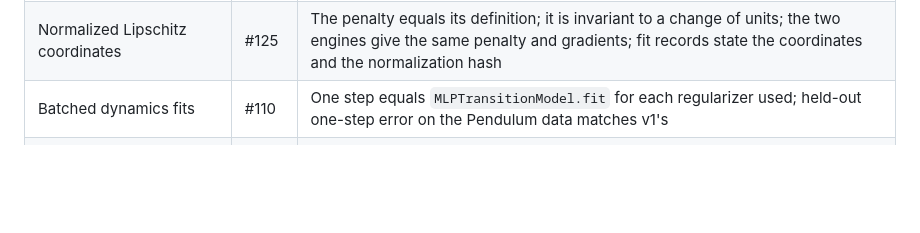
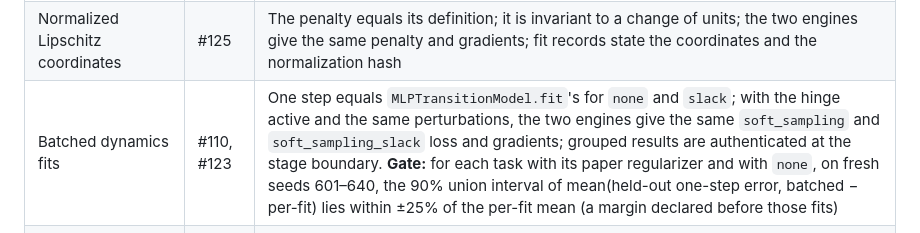
Before and after one commit to personalrobotics/CCIL, a Markdown page: docs/experiments/pendulum-ccil-study-predeclaration.md, the part around the change. GitHub-like rendering; blank space fills up the shorter version.

Commit message:
Predeclaration v6: the batched-fit evidence names its equivalence gate and activated-hinge references
Refs #121

```diff
--- a/docs/experiments/pendulum-ccil-study-predeclaration.md
+++ b/docs/experiments/pendulum-ccil-study-predeclaration.md
@@ -158,7 +158,7 @@ before the freeze:
 |---|---|---|
 | Trainer v2: every unit's policy trained in vmapped, compiled groups | #108 | One full-batch step equals v1's Adam step; a model's results do not depend on unrelated group members except through float32 rounding (recorded execution identity); no detected difference from v1 in closed-loop return on 10 seeds per task and arm |
 | Normalized Lipschitz coordinates | #125 | The penalty equals its definition; it is invariant to a change of units; the two engines give the same penalty and gradients; fit records state the coordinates and the normalization hash |
-| Batched dynamics fits | #110 | One step equals `MLPTransitionModel.fit` for each regularizer used; held-out one-step error on the Pendulum data matches v1's |
+| Batched dynamics fits | #110, #123 | One step equals `MLPTransitionModel.fit`'s for `none` and `slack`; with the hinge active and the same perturbations, the two engines give the same `soft_sampling` and `soft_sampling_slack` loss and gradients; grouped results are authenticated at the stage boundary. **Gate:** for each task with its paper regularizer and with `none`, on fresh seeds 601–640, the 90% union interval of mean(held-out one-step error, batched − per-fit) lies within ±25% of the per-fit mean (a margin declared before those fits) |
 | Stacked Newton solves | #110 | Candidates identical to per-row solves on the real Pendulum labels |
 | Chunked Jacobians | #110 | Certificates identical on the 4.3 M discontinuous labels; one Jacobian row in 4.3 M differs (a ReLU kink) |
 | Batched evaluation | #111 | Reproduces the canonical environment (§3) within a few ulps on every stored transition; every rollout replays bit for bit through the integrator that produced it |
```
